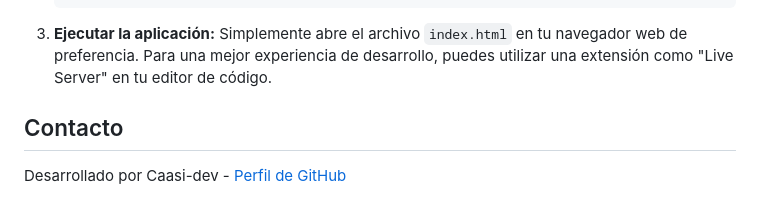
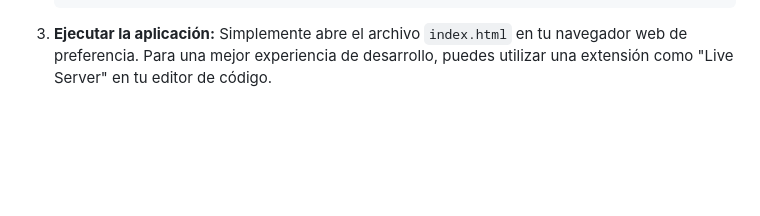
Before and after one commit to Caasi-dev/TECH-EDU, a Markdown page: README.md, the part around the change. Rendered like a GitHub page; blank space fills up the shorter version.

Commit message:
Update README to remove contact section
Removed contact information from the README.

````diff
--- a/README.md
+++ b/README.md
@@ -60,7 +60,3 @@ Dado que es un proyecto de frontend estático, no se requiere instalación de en
     ```
 3.  **Ejecutar la aplicación:**
     Simplemente abre el archivo `index.html` en tu navegador web de preferencia. Para una mejor experiencia de desarrollo, puedes utilizar una extensión como "Live Server" en tu editor de código.
-
-## Contacto
-
-Desarrollado por Caasi-dev - [Perfil de GitHub](https://github.com/Caasi-dev)
````
